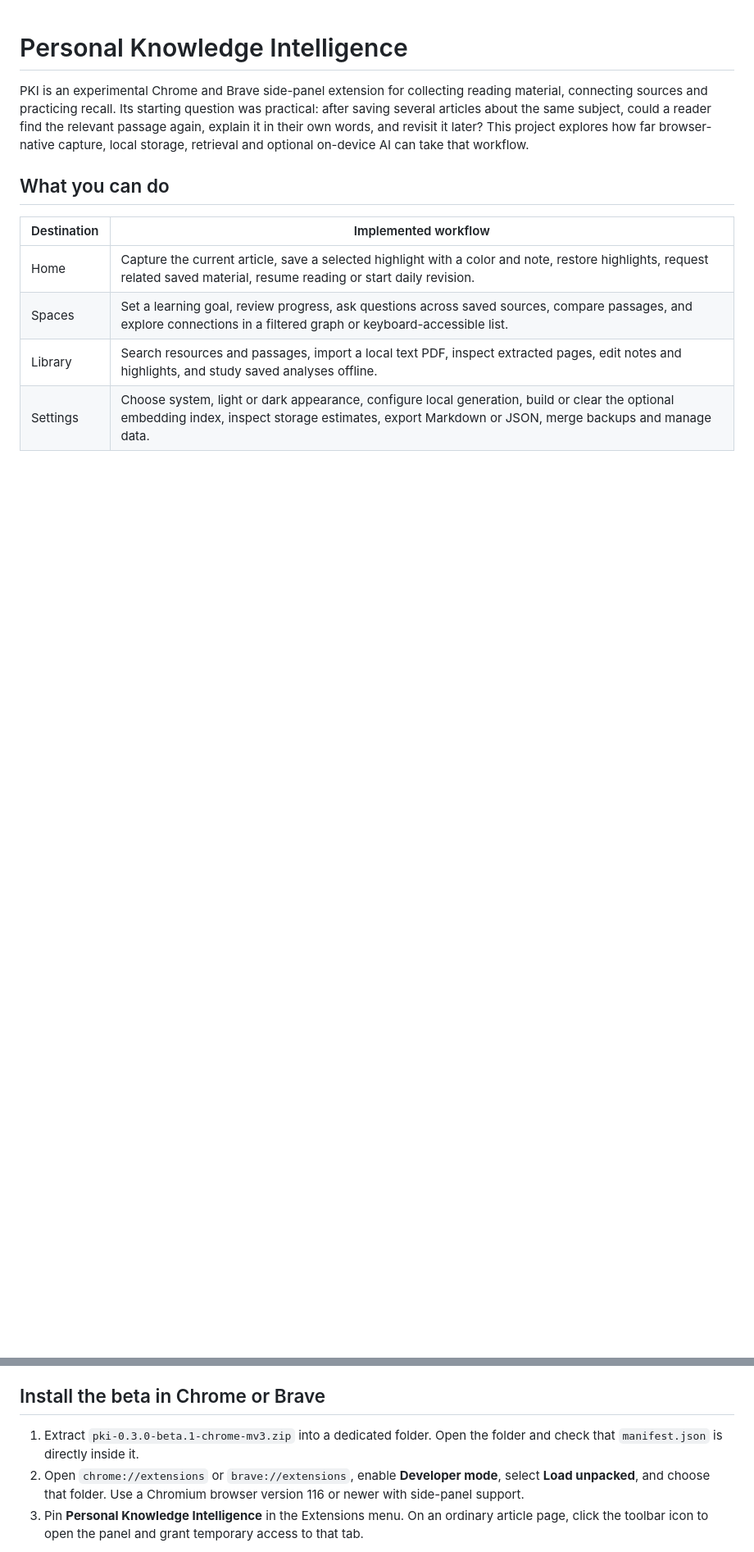
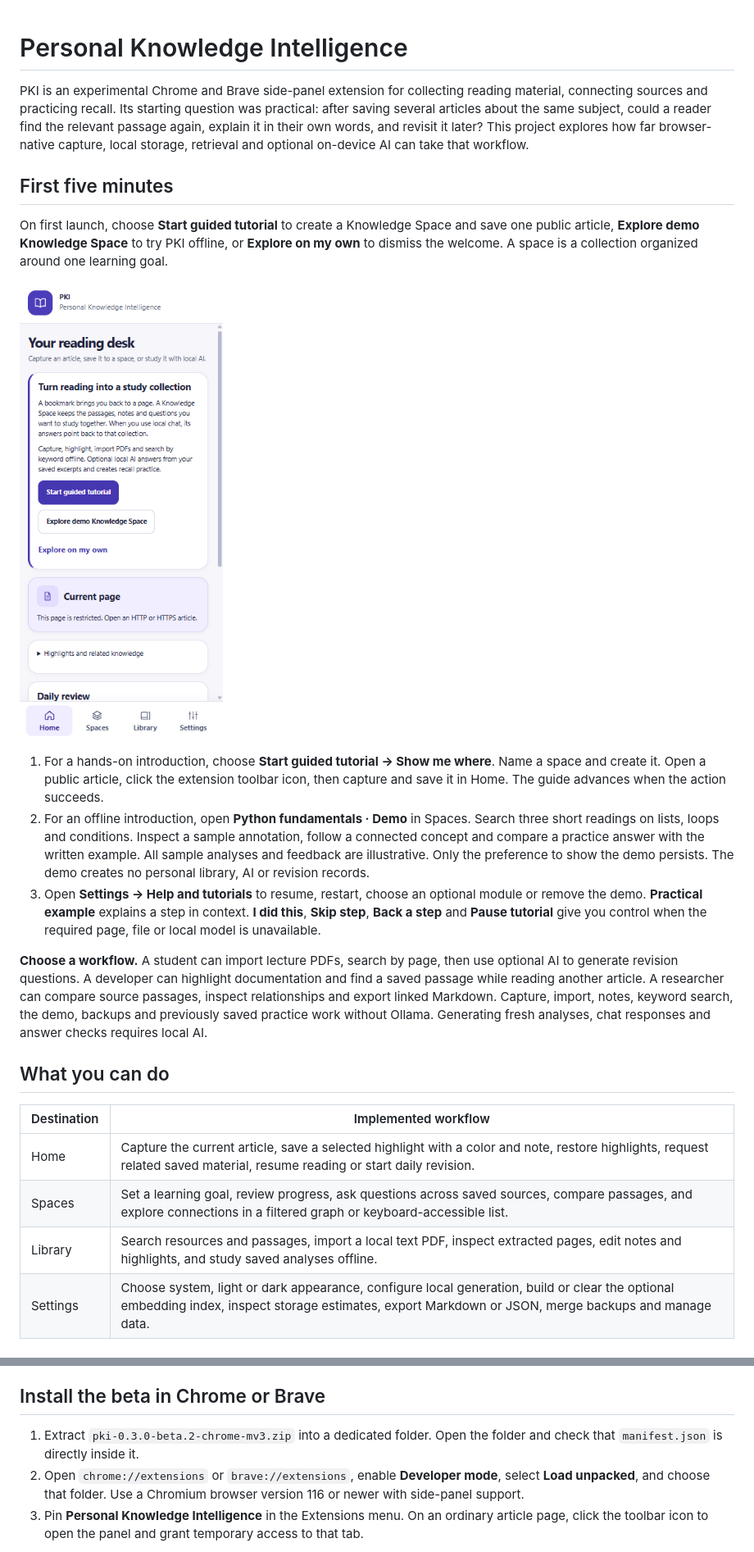
Before and after one commit to Afham08/personal-knowledge-intelligence, a Markdown page: README.md, 2 parts joined by grey strips. Shown at 82% size. GitHub-like rendering; pictures changed too: docs/tutorial-welcome.png (added); blank space fills up the shorter version.

Commit message:
release: document and package the guided introduction in 0.3.0-beta.2

```diff
--- a/README.md
+++ b/README.md
@@ -1,6 +1,18 @@
 # Personal Knowledge Intelligence
 
 PKI is an experimental Chrome and Brave side-panel extension for collecting reading material, connecting sources and practicing recall. Its starting question was practical: after saving several articles about the same subject, could a reader find the relevant passage again, explain it in their own words, and revisit it later? This project explores how far browser-native capture, local storage, retrieval and optional on-device AI can take that workflow.
+
+## First five minutes
+
+On first launch, choose **Start guided tutorial** to create a Knowledge Space and save one public article, **Explore demo Knowledge Space** to try PKI offline, or **Explore on my own** to dismiss the welcome. A space is a collection organized around one learning goal.
+
+![First-run welcome in a 320px Brave panel with three ways to start](docs/tutorial-welcome.png)
+
+1. For a hands-on introduction, choose **Start guided tutorial → Show me where**. Name a space and create it. Open a public article, click the extension toolbar icon, then capture and save it in Home. The guide advances when the action succeeds.
+2. For an offline introduction, open **Python fundamentals · Demo** in Spaces. Search three short readings on lists, loops and conditions. Inspect a sample annotation, follow a connected concept and compare a practice answer with the written example. All sample analyses and feedback are illustrative. Only the preference to show the demo persists. The demo creates no personal library, AI or revision records.
+3. Open **Settings → Help and tutorials** to resume, restart, choose an optional module or remove the demo. **Practical example** explains a step in context. **I did this**, **Skip step**, **Back a step** and **Pause tutorial** give you control when the required page, file or local model is unavailable.
+
+**Choose a workflow.** A student can import lecture PDFs, search by page, then use optional AI to generate revision questions. A developer can highlight documentation and find a saved passage while reading another article. A researcher can compare source passages, inspect relationships and export linked Markdown. Capture, import, notes, keyword search, the demo, backups and previously saved practice work without Ollama. Generating fresh analyses, chat responses and answer checks requires local AI.
 
 ## What you can do
 
@@ -49,7 +61,7 @@ The screenshot uses synthetic study material in a real Brave profile. Solid line
 
 ## Install the beta in Chrome or Brave
 
-1. Extract `pki-0.3.0-beta.1-chrome-mv3.zip` into a dedicated folder. Open the folder and check that `manifest.json` is directly inside it.
+1. Extract `pki-0.3.0-beta.2-chrome-mv3.zip` into a dedicated folder. Open the folder and check that `manifest.json` is directly inside it.
 2. Open `chrome://extensions` or `brave://extensions`, enable **Developer mode**, select **Load unpacked**, and choose that folder. Use a Chromium browser version 116 or newer with side-panel support.
 3. Pin **Personal Knowledge Intelligence** in the Extensions menu. On an ordinary article page, click the toolbar icon to open the panel and grant temporary access to that tab.
 
```
Also changed, not shown: other parts of README.md (+2 -2 lines), CHANGELOG.md (+7 -0 lines), PRIVACY.md (+2 -0 lines), 3 other files.
